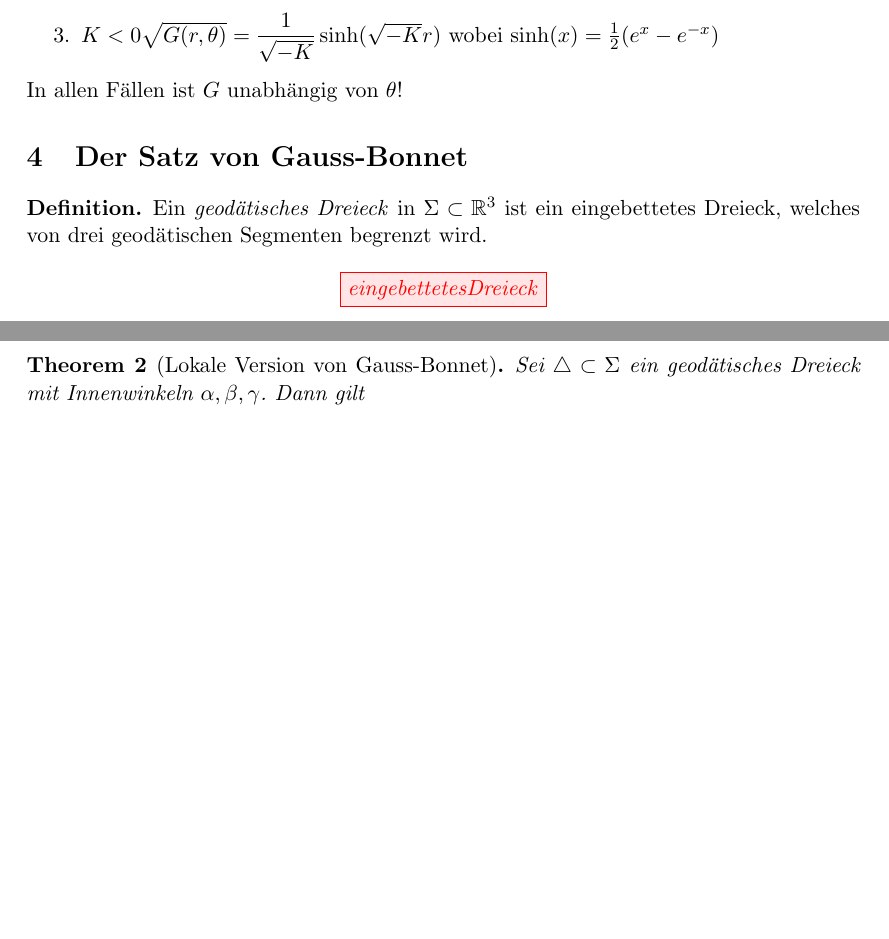
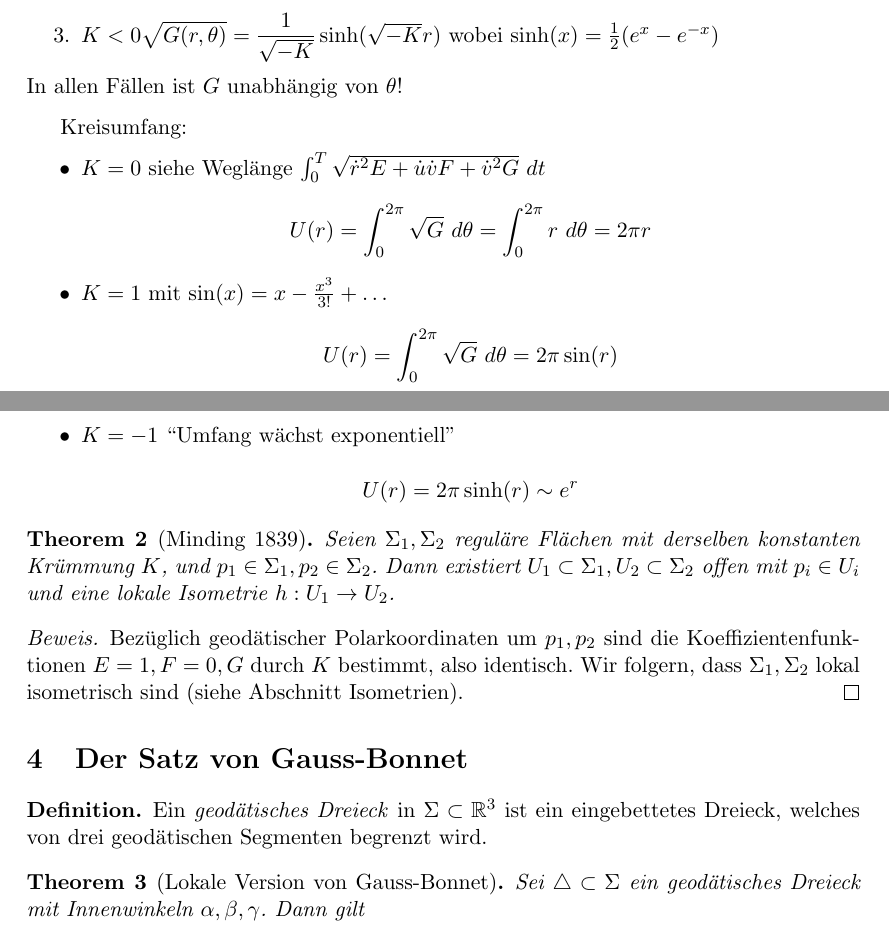
Before and after one commit to brateboi/Differentialgeometrie, a LaTeX document (main.tex, which reads chapter3/chapter3.tex): two parts of pages 26 and 27 of 29, joined at a grey line, cut so that both start at the same text, the shorter picture padded with empty space. Compiled offline with pdfLaTeX; a LaTeX package or settings file that is missing is left out.

Commit message:
some stuff

```diff
--- a/chapter3/chapter3.tex
+++ b/chapter3/chapter3.tex
@@ -388,13 +388,31 @@ $\sqrt{G}_r(0,\theta)=1$ siehe Prop. 4 eine eindeutige Lösung:
 In allen Fällen ist $G$ unabhängig von $\theta$!
 \end{application}
 
+Kreisumfang:
+\begin{itemize}
+    \item $K=0$ siehe Weglänge $\int_0^T \sqrt{\dot{r}^{2}E + \dot{u}\dot{v}F + \dot{v}^2 G} \ dt $\\
+    $$U(r)= \int_0^{2\pi} \sqrt{G} \ d\theta = \int_0 ^{2\pi} r \ d\theta = 2\pi r$$
+    \item $K=1$ mit $\sin(x)=x-\frac{x^3}{3!} + \dots$ \\
+    $$U(r) = \int_0^{2\pi} \sqrt{G} \ d\theta = 2 \pi \sin(r)$$
+    \item $K=-1$ ``Umfang wächst exponentiell''\\
+    $$U(r)=2\pi \sinh (r) \sim e^r$$
+\end{itemize}
+
+\begin{theorem}[Minding 1839]
+    Seien $\Sigma_1, \Sigma_2$ reguläre Flächen mit derselben konstanten Krümmung $K$, und $p_1 \in \Sigma_1,p_2 \in \Sigma_2$.
+    Dann existiert $U_1 \subset \Sigma_1, U_2 \subset \Sigma_2$ offen mit $p_i \in U_i$ und eine lokale Isometrie $h : U_1 \to U_2$.
+\end{theorem}
+
+\begin{proof}
+    Bezüglich geodätischer Polarkoordinaten um $p_1, p_2$ sind die Koeffizientenfunktionen $E=1, F=0, G$ durch $K$ bestimmt, also identisch.
+    Wir folgern, dass $\Sigma_1, \Sigma_2$ lokal isometrisch sind (siehe Abschnitt Isometrien).
+\end{proof}
+
 \section{Der Satz von Gauss-Bonnet}
 
 \begin{definition}
     Ein \emph{geodätisches Dreieck} in $\Sigma \subset \mathbb{R}^3$ ist ein eingebettetes Dreieck, welches von drei geodätischen Segmenten begrenzt wird.
 \end{definition}
-
-\ctikzfig{eingebettetesDreieck}
 
 \begin{theorem}[Lokale Version von Gauss-Bonnet]
     Sei $\triangle \subset \Sigma$ ein geodätisches Dreieck mit Innenwinkeln $\alpha, \beta, \gamma$. Dann gilt
```
